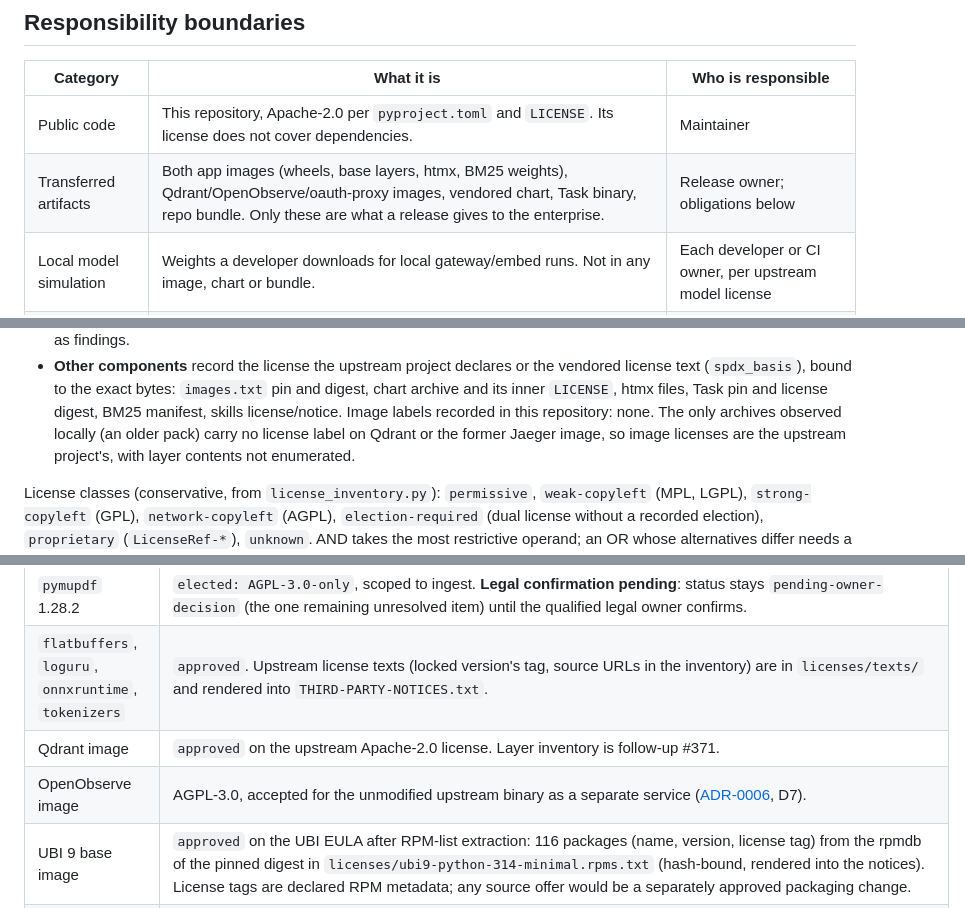
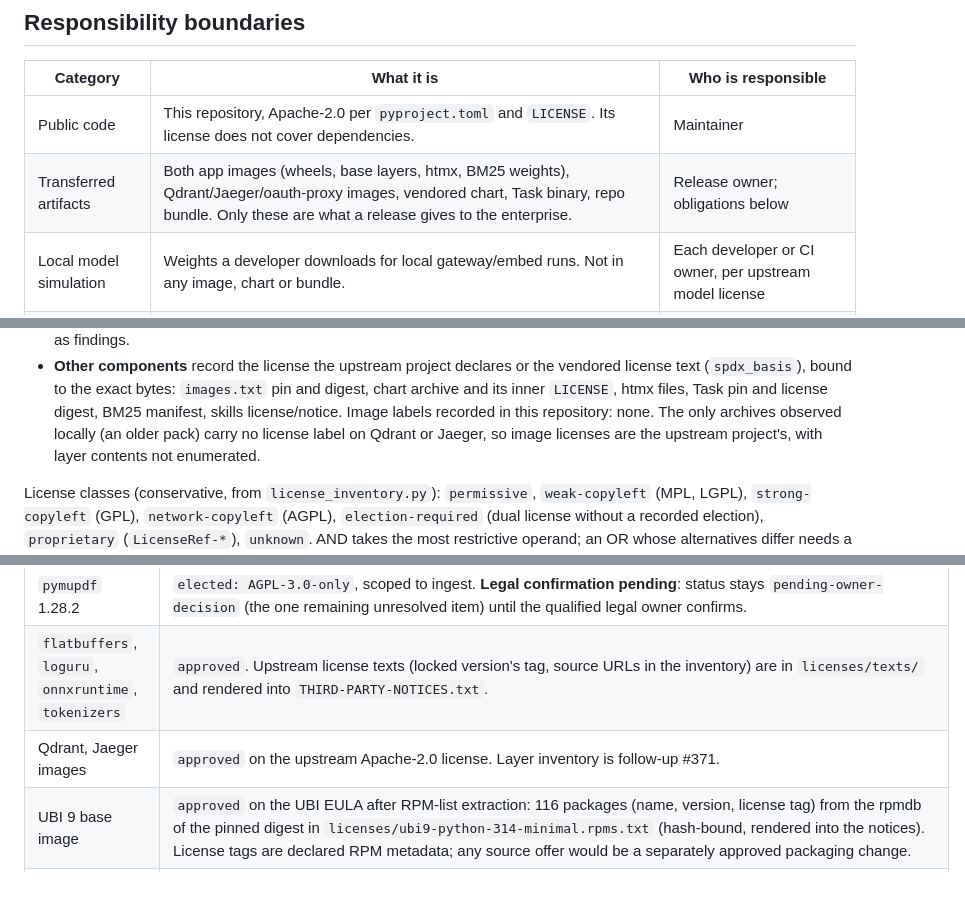
Before and after one commit to yonatan895/qdrant-pdf-rag, a Markdown page: docs/licensing.md, 3 parts joined by grey strips. Drawn GitHub-style.

```diff
--- a/docs/licensing.md
+++ b/docs/licensing.md
@@ -22,7 +22,7 @@ Decision owners: `licenses/inventory.json` (the record),
 | Category | What it is | Who is responsible |
 |---|---|---|
 | Public code | This repository, Apache-2.0 per `pyproject.toml` and `LICENSE`. Its license does not cover dependencies. | Maintainer |
-| Transferred artifacts | Both app images (wheels, base layers, htmx, BM25 weights), Qdrant/OpenObserve/oauth-proxy images, vendored chart, Task binary, repo bundle. Only these are what a release gives to the enterprise. | Release owner; obligations below |
+| Transferred artifacts | Both app images (wheels, base layers, htmx, BM25 weights), Qdrant/Jaeger/oauth-proxy images, vendored chart, Task binary, repo bundle. Only these are what a release gives to the enterprise. | Release owner; obligations below |
 | Local model simulation | Weights a developer downloads for local gateway/embed runs. Not in any image, chart or bundle. | Each developer or CI owner, per upstream model license |
 | Platform model service | Production reasoning/embed/rerank models behind the gateway. This repo consumes HTTP endpoints; it does not redistribute weights. | Platform team and its consumption agreement |
 | Protected corpus | Vendor manuals/runbooks. Never in git or a bundle. Rights to hold and process them are a separate corpus-governance decision. | Corpus owner; protected records |
@@ -45,7 +45,7 @@ non-Python component (17, including the three non-distributed boundaries above).
   pin and digest, chart archive and its inner `LICENSE`, htmx files, Task pin and
   license digest, BM25 manifest, skills license/notice. Image labels recorded in
   this repository: none. The only archives observed locally (an older pack) carry
-  no license label on Qdrant or the former Jaeger image, so image licenses are the upstream
+  no license label on Qdrant or Jaeger, so image licenses are the upstream
   project's, with layer contents not enumerated.
 
 License classes (conservative, from `license_inventory.py`): `permissive`,
@@ -85,8 +85,7 @@ owner: these are maintainer dispositions, not legal approvals.
 |---|---|
 | `pymupdf` 1.28.2 | `elected: AGPL-3.0-only`, scoped to ingest. **Legal confirmation pending**: status stays `pending-owner-decision` (the one remaining unresolved item) until the qualified legal owner confirms. |
 | `flatbuffers`, `loguru`, `onnxruntime`, `tokenizers` | `approved`. Upstream license texts (locked version's tag, source URLs in the inventory) are in `licenses/texts/` and rendered into `THIRD-PARTY-NOTICES.txt`. |
-| Qdrant image | `approved` on the upstream Apache-2.0 license. Layer inventory is follow-up #371. |
-| OpenObserve image | AGPL-3.0, accepted for the unmodified upstream binary as a separate service ([ADR-0006](adr/0006-openobserve-traces-metrics-backend.md), D7). |
+| Qdrant, Jaeger images | `approved` on the upstream Apache-2.0 license. Layer inventory is follow-up #371. |
 | UBI 9 base image | `approved` on the UBI EULA after RPM-list extraction: 116 packages (name, version, license tag) from the rpmdb of the pinned digest in `licenses/ubi9-python-314-minimal.rpms.txt` (hash-bound, rendered into the notices). License tags are declared RPM metadata; any source offer would be a separately approved packaging change. |
 | oauth-proxy image | `approved` to transfer as an **external dependency**: the Red Hat image is shipped unmodified, not built here (`distributed_by_repo` stays true because the bundle carries it). Escalation, if transfer becomes a problem: maintainer, then platform team. |
 | IBM Plex fonts | `approved`; `OFL-1.1` is a permissive class in the checker. |
```
Also changed, not shown: other parts of docs/licensing.md (+1 -1 lines), docs/metric-contract.md (+10 -8 lines).
